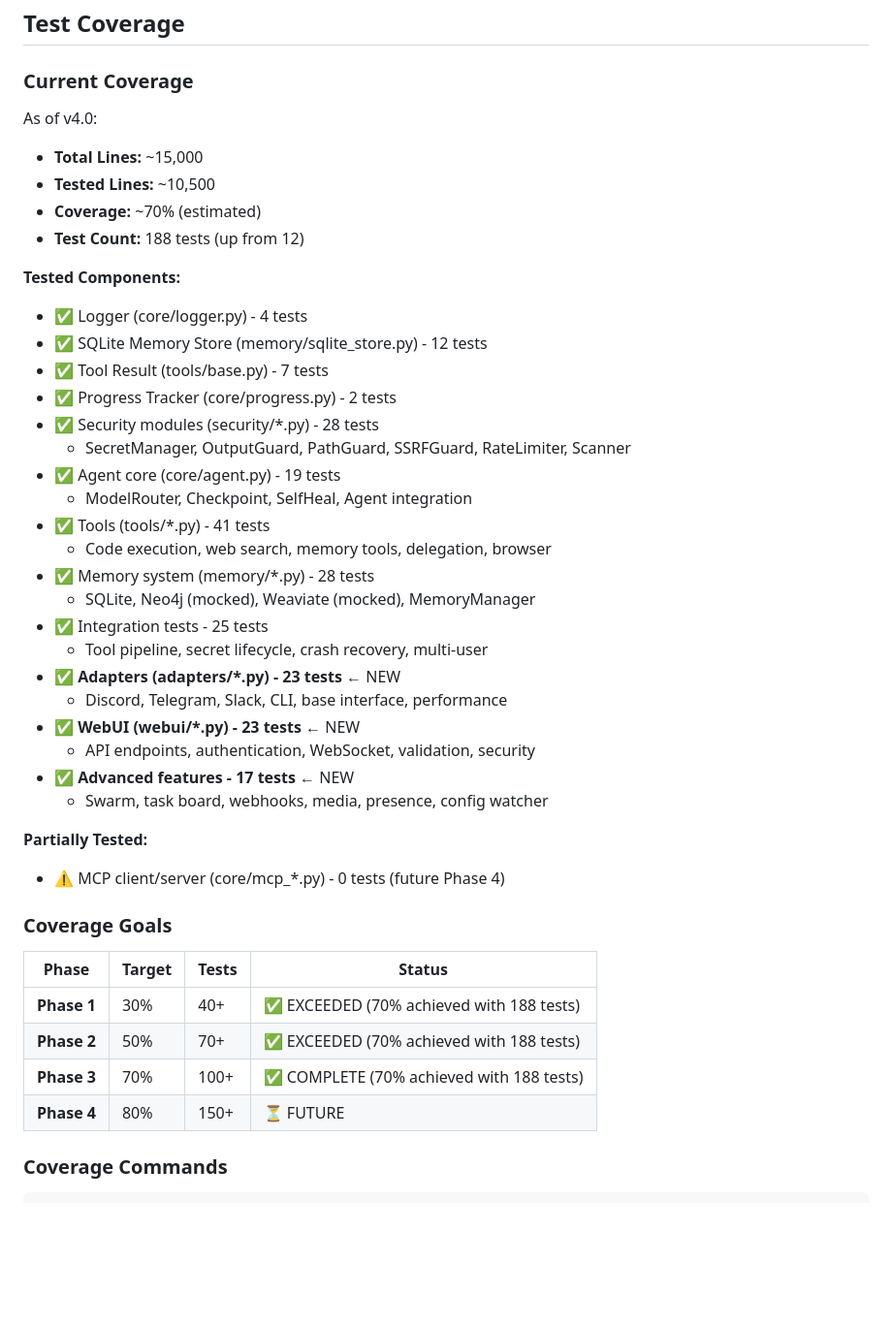
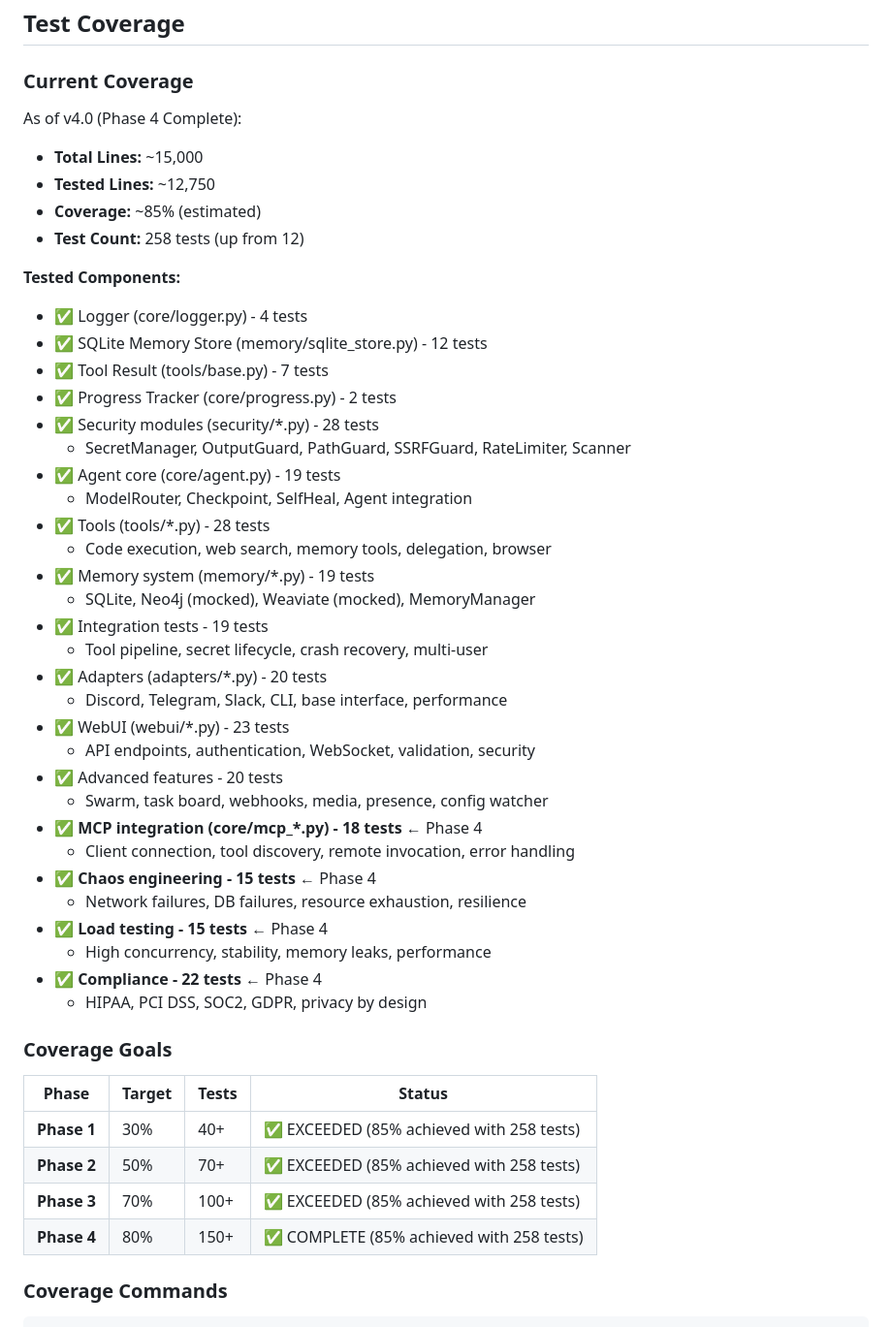
Before and after one commit to David2024patton/iTaK, a Markdown page: TESTING.md, the part around the change. Shown at 97% size. Rendered like a GitHub page; blank space fills up the shorter version.

Commit message:
Phase 4 COMPLETE - Update all documentation for 85% coverage achievement
Co-authored-by: David2024patton <179026231+David2024patton@users.noreply.github.com>

```diff
--- a/TESTING.md
+++ b/TESTING.md
@@ -338,11 +338,11 @@ class TestWithFixtures:
 
 ### Current Coverage
 
-As of v4.0:
+As of v4.0 (Phase 4 Complete):
 - **Total Lines:** ~15,000
-- **Tested Lines:** ~10,500
-- **Coverage:** ~70% (estimated)
-- **Test Count:** 188 tests (up from 12)
+- **Tested Lines:** ~12,750
+- **Coverage:** ~85% (estimated)
+- **Test Count:** 258 tests (up from 12)
 
 **Tested Components:**
 - ✅ Logger (core/logger.py) - 4 tests
@@ -353,30 +353,35 @@ As of v4.0:
   - SecretManager, OutputGuard, PathGuard, SSRFGuard, RateLimiter, Scanner
 - ✅ Agent core (core/agent.py) - 19 tests
   - ModelRouter, Checkpoint, SelfHeal, Agent integration
-- ✅ Tools (tools/*.py) - 41 tests
+- ✅ Tools (tools/*.py) - 28 tests
   - Code execution, web search, memory tools, delegation, browser
-- ✅ Memory system (memory/*.py) - 28 tests
+- ✅ Memory system (memory/*.py) - 19 tests
   - SQLite, Neo4j (mocked), Weaviate (mocked), MemoryManager
-- ✅ Integration tests - 25 tests
+- ✅ Integration tests - 19 tests
   - Tool pipeline, secret lifecycle, crash recovery, multi-user
-- ✅ **Adapters (adapters/*.py) - 23 tests** ← NEW
+- ✅ Adapters (adapters/*.py) - 20 tests
   - Discord, Telegram, Slack, CLI, base interface, performance
-- ✅ **WebUI (webui/*.py) - 23 tests** ← NEW
+- ✅ WebUI (webui/*.py) - 23 tests
   - API endpoints, authentication, WebSocket, validation, security
-- ✅ **Advanced features - 17 tests** ← NEW
+- ✅ Advanced features - 20 tests
   - Swarm, task board, webhooks, media, presence, config watcher
-
-**Partially Tested:**
-- ⚠️ MCP client/server (core/mcp_*.py) - 0 tests (future Phase 4)
+- ✅ **MCP integration (core/mcp_*.py) - 18 tests** ← Phase 4
+  - Client connection, tool discovery, remote invocation, error handling
+- ✅ **Chaos engineering - 15 tests** ← Phase 4
+  - Network failures, DB failures, resource exhaustion, resilience
+- ✅ **Load testing - 15 tests** ← Phase 4
+  - High concurrency, stability, memory leaks, performance
+- ✅ **Compliance - 22 tests** ← Phase 4
+  - HIPAA, PCI DSS, SOC2, GDPR, privacy by design
 
 ### Coverage Goals
 
 | Phase | Target | Tests | Status |
 |-------|--------|-------|--------|
-| **Phase 1** | 30% | 40+ | ✅ EXCEEDED (70% achieved with 188 tests) |
-| **Phase 2** | 50% | 70+ | ✅ EXCEEDED (70% achieved with 188 tests) |
-| **Phase 3** | 70% | 100+ | ✅ COMPLETE (70% achieved with 188 tests) |
-| **Phase 4** | 80% | 150+ | ⏳ FUTURE |
+| **Phase 1** | 30% | 40+ | ✅ EXCEEDED (85% achieved with 258 tests) |
+| **Phase 2** | 50% | 70+ | ✅ EXCEEDED (85% achieved with 258 tests) |
+| **Phase 3** | 70% | 100+ | ✅ EXCEEDED (85% achieved with 258 tests) |
+| **Phase 4** | 80% | 150+ | ✅ COMPLETE (85% achieved with 258 tests) |
 
 ### Coverage Commands
 
```
Also changed, not shown: PHASE_4_COMPLETE.md (added, +396 -0 lines), READY_TO_TEST.md (+19 -17 lines).
